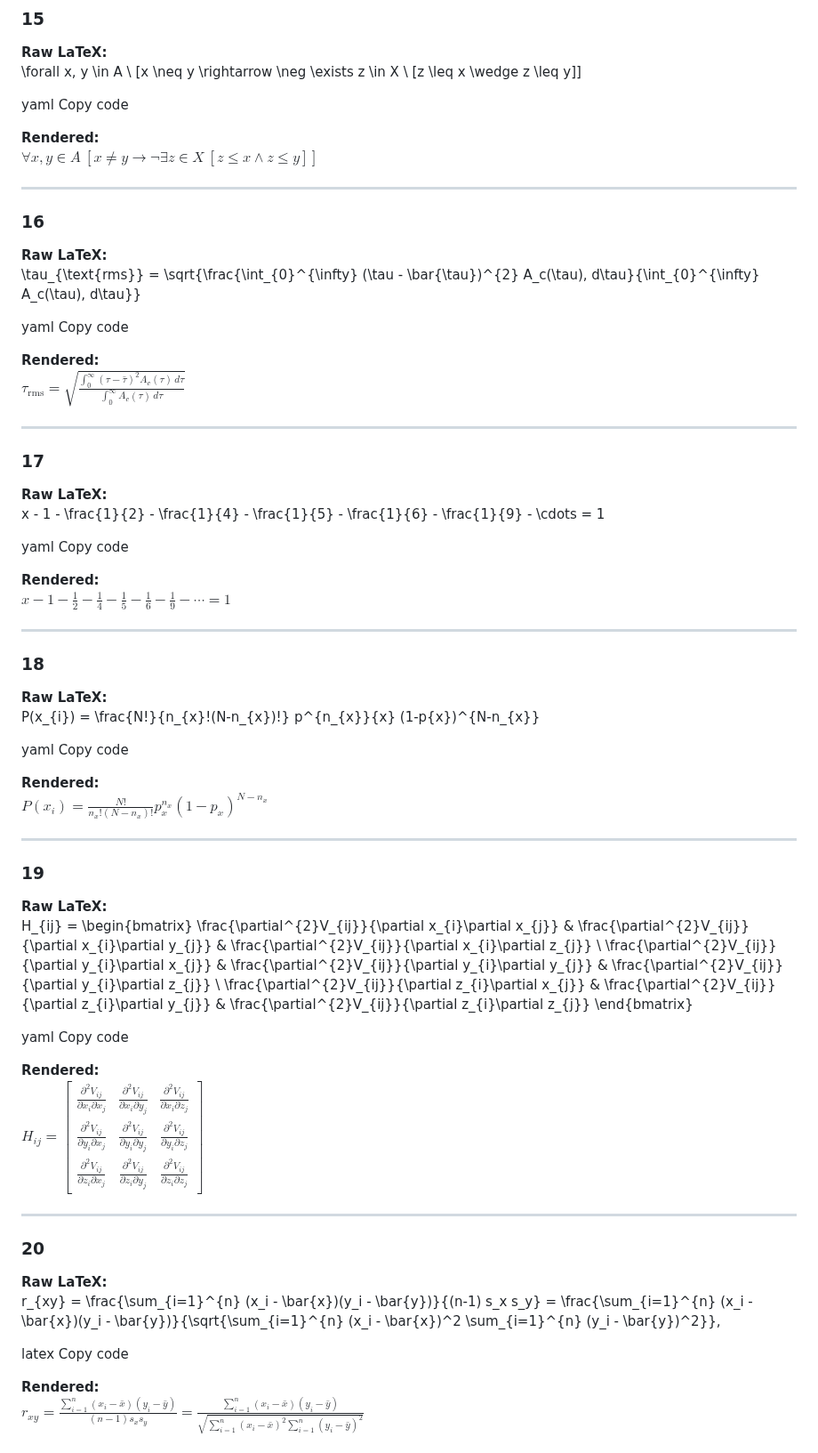
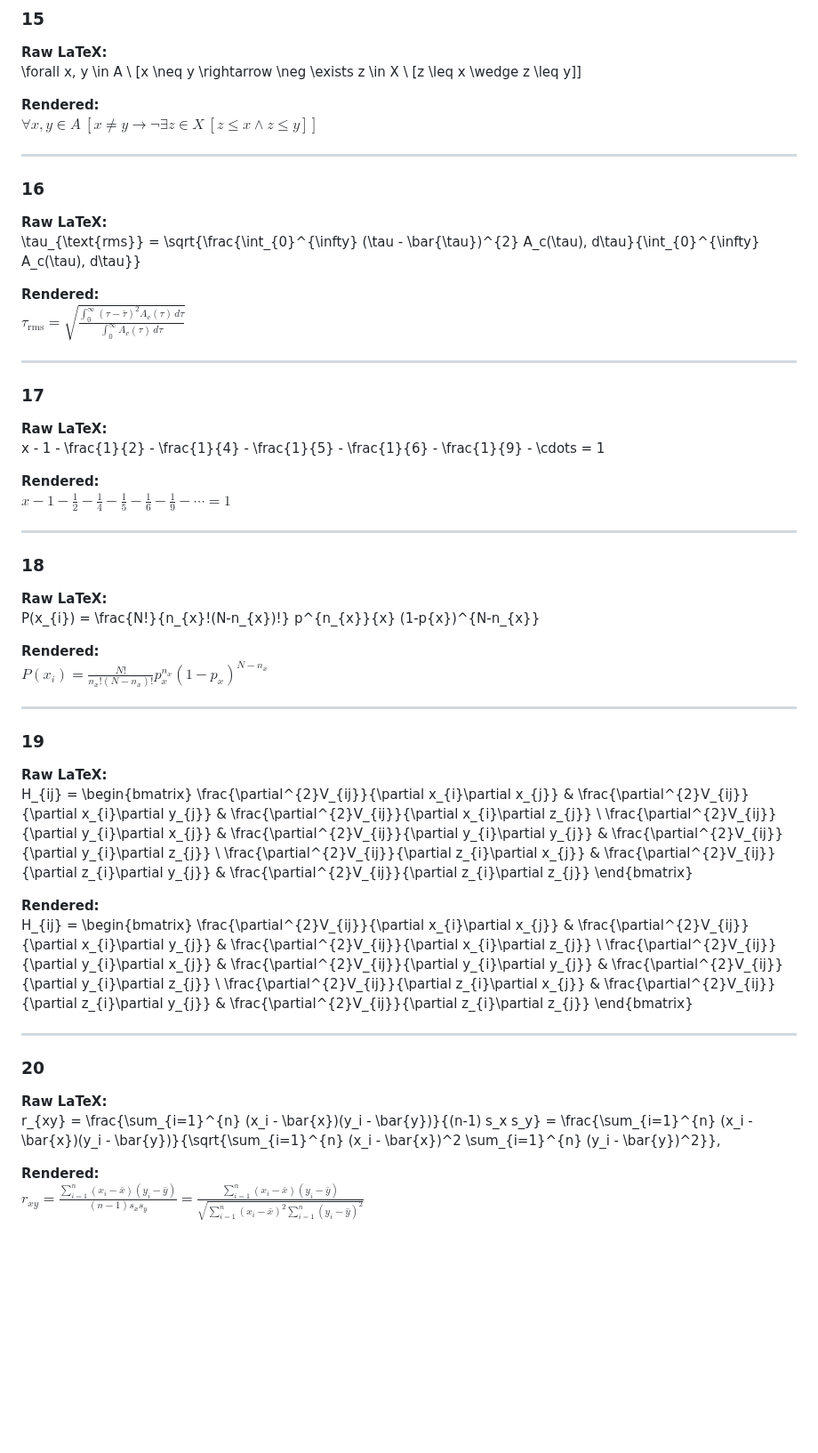
Before and after one commit to ak0586/Fullstack_Math_Information_Retrieval_System, a Markdown page: README.md, the part around one of its changes. Shown at 89% size. Rendered like a GitHub page; blank space fills up the shorter version.

```diff
--- a/README.md
+++ b/README.md
@@ -193,8 +162,6 @@ $\cos \alpha = -\cos \beta \cos \gamma + \sin \beta \sin \gamma \cosh \frac{a}{k
 **Raw LaTeX:**
 \forall x, y \in A \ [x \neq y \rightarrow \neg \exists z \in X \ [z \leq x \wedge z \leq y]]
 
-yaml
-Copy code
 
 **Rendered:**
 $\forall x, y \in A \ [x \neq y \rightarrow \neg \exists z \in X \ [z \leq x \wedge z \leq y]]$
@@ -205,8 +172,6 @@ $\forall x, y \in A \ [x \neq y \rightarrow \neg \exists z \in X \ [z \leq x \we
 **Raw LaTeX:**
 \tau_{\text{rms}} = \sqrt{\frac{\int_{0}^{\infty} (\tau - \bar{\tau})^{2} A_c(\tau), d\tau}{\int_{0}^{\infty} A_c(\tau), d\tau}}
 
-yaml
-Copy code
 
 **Rendered:**
 $\tau_{\text{rms}} = \sqrt{\frac{\int_{0}^{\infty} (\tau - \bar{\tau})^{2} A_c(\tau)\, d\tau}{\int_{0}^{\infty} A_c(\tau)\, d\tau}}$
@@ -217,8 +182,6 @@ $\tau_{\text{rms}} = \sqrt{\frac{\int_{0}^{\infty} (\tau - \bar{\tau})^{2} A_c(\
 **Raw LaTeX:**
 x - 1 - \frac{1}{2} - \frac{1}{4} - \frac{1}{5} - \frac{1}{6} - \frac{1}{9} - \cdots = 1
 
-yaml
-Copy code
 
 **Rendered:**
 $x - 1 - \frac{1}{2} - \frac{1}{4} - \frac{1}{5} - \frac{1}{6} - \frac{1}{9} - \cdots = 1$
@@ -229,8 +192,7 @@ $x - 1 - \frac{1}{2} - \frac{1}{4} - \frac{1}{5} - \frac{1}{6} - \frac{1}{9} - \
 **Raw LaTeX:**
 P(x_{i}) = \frac{N!}{n_{x}!(N-n_{x})!} p^{n_{x}}{x} (1-p{x})^{N-n_{x}}
 
-yaml
-Copy code
+
 
 **Rendered:**
 $P(x_{i}) = \frac{N!}{n_{x}!(N-n_{x})!} p^{n_{x}}_{x} (1-p_{x})^{N-n_{x}}$
@@ -241,11 +203,13 @@ $P(x_{i}) = \frac{N!}{n_{x}!(N-n_{x})!} p^{n_{x}}_{x} (1-p_{x})^{N-n_{x}}$
 **Raw LaTeX:**
 H_{ij} = \begin{bmatrix} \frac{\partial^{2}V_{ij}}{\partial x_{i}\partial x_{j}} & \frac{\partial^{2}V_{ij}}{\partial x_{i}\partial y_{j}} & \frac{\partial^{2}V_{ij}}{\partial x_{i}\partial z_{j}} \ \frac{\partial^{2}V_{ij}}{\partial y_{i}\partial x_{j}} & \frac{\partial^{2}V_{ij}}{\partial y_{i}\partial y_{j}} & \frac{\partial^{2}V_{ij}}{\partial y_{i}\partial z_{j}} \ \frac{\partial^{2}V_{ij}}{\partial z_{i}\partial x_{j}} & \frac{\partial^{2}V_{ij}}{\partial z_{i}\partial y_{j}} & \frac{\partial^{2}V_{ij}}{\partial z_{i}\partial z_{j}} \end{bmatrix}
 
-yaml
-Copy code
 
 **Rendered:**
-$H_{ij} = \begin{bmatrix} \frac{\partial^{2}V_{ij}}{\partial x_{i}\partial x_{j}} & \frac{\partial^{2}V_{ij}}{\partial x_{i}\partial y_{j}} & \frac{\partial^{2}V_{ij}}{\partial x_{i}\partial z_{j}} \\ \frac{\partial^{2}V_{ij}}{\partial y_{i}\partial x_{j}} & \frac{\partial^{2}V_{ij}}{\partial y_{i}\partial y_{j}} & \frac{\partial^{2}V_{ij}}{\partial y_{i}\partial z_{j}} \\ \frac{\partial^{2}V_{ij}}{\partial z_{i}\partial x_{j}} & \frac{\partial^{2}V_{ij}}{\partial z_{i}\partial y_{j}} & \frac{\partial^{2}V_{ij}}{\partial z_{i}\partial z_{j}} \end{bmatrix}$
+H_{ij} = \begin{bmatrix}
+\frac{\partial^{2}V_{ij}}{\partial x_{i}\partial x_{j}} & \frac{\partial^{2}V_{ij}}{\partial x_{i}\partial y_{j}} & \frac{\partial^{2}V_{ij}}{\partial x_{i}\partial z_{j}} \\
+\frac{\partial^{2}V_{ij}}{\partial y_{i}\partial x_{j}} & \frac{\partial^{2}V_{ij}}{\partial y_{i}\partial y_{j}} & \frac{\partial^{2}V_{ij}}{\partial y_{i}\partial z_{j}} \\
+\frac{\partial^{2}V_{ij}}{\partial z_{i}\partial x_{j}} & \frac{\partial^{2}V_{ij}}{\partial z_{i}\partial y_{j}} & \frac{\partial^{2}V_{ij}}{\partial z_{i}\partial z_{j}}
+\end{bmatrix}
 
 ---
 
@@ -253,8 +217,6 @@ $H_{ij} = \begin{bmatrix} \frac{\partial^{2}V_{ij}}{\partial x_{i}\partial x_{j}
 **Raw LaTeX:**
 r_{xy} = \frac{\sum_{i=1}^{n} (x_i - \bar{x})(y_i - \bar{y})}{(n-1) s_x s_y} = \frac{\sum_{i=1}^{n} (x_i - \bar{x})(y_i - \bar{y})}{\sqrt{\sum_{i=1}^{n} (x_i - \bar{x})^2 \sum_{i=1}^{n} (y_i - \bar{y})^2}},
 
-latex
-Copy code
 
 **Rendered:**
 $r_{xy} = \frac{\sum_{i=1}^{n} (x_i - \bar{x})(y_i - \bar{y})}{(n-1) s_x s_y} = \frac{\sum_{i=1}^{n} (x_i - \bar{x})(y_i - \bar{y})}{\sqrt{\sum_{i=1}^{n} (x_i - \bar{x})^2 \sum_{i=1}^{n} (y_i - \bar{y})^2}}$
```
Also changed, not shown: other parts of README.md (+2 -33 lines).
